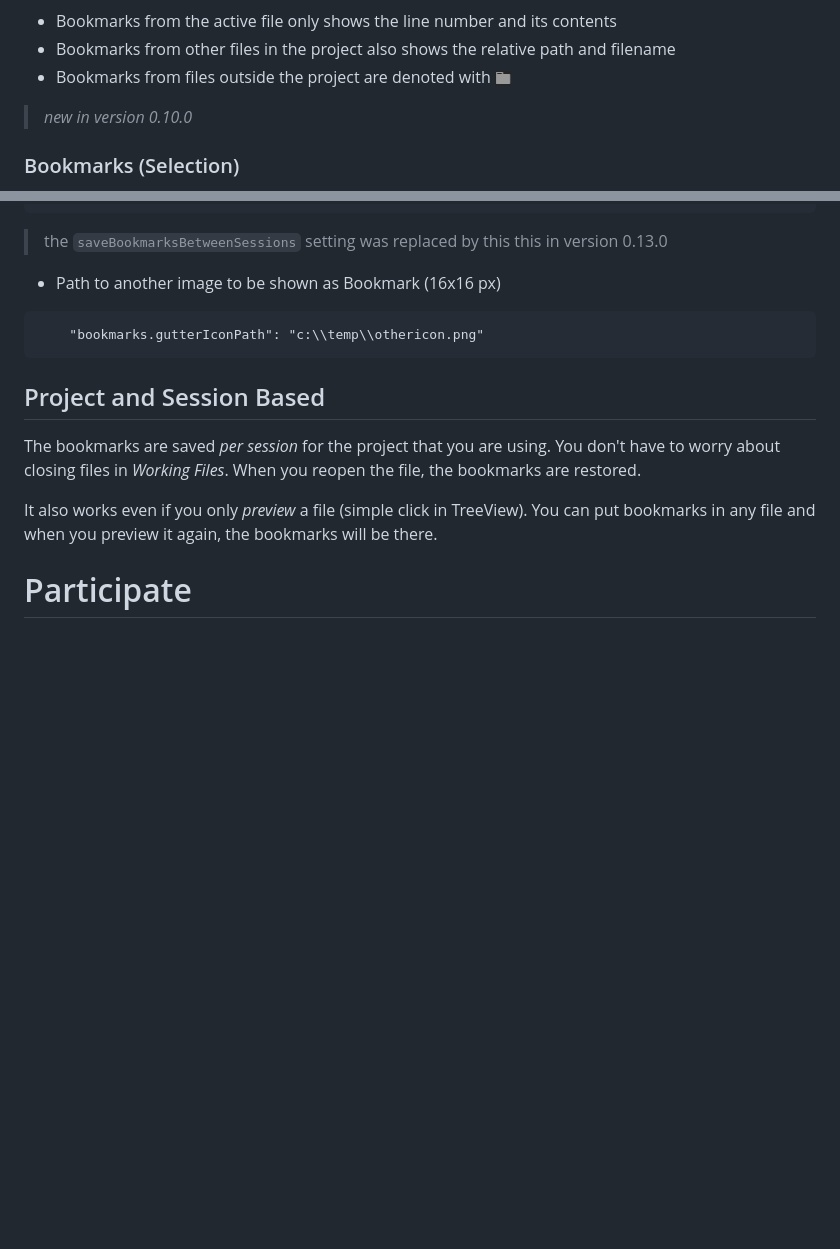
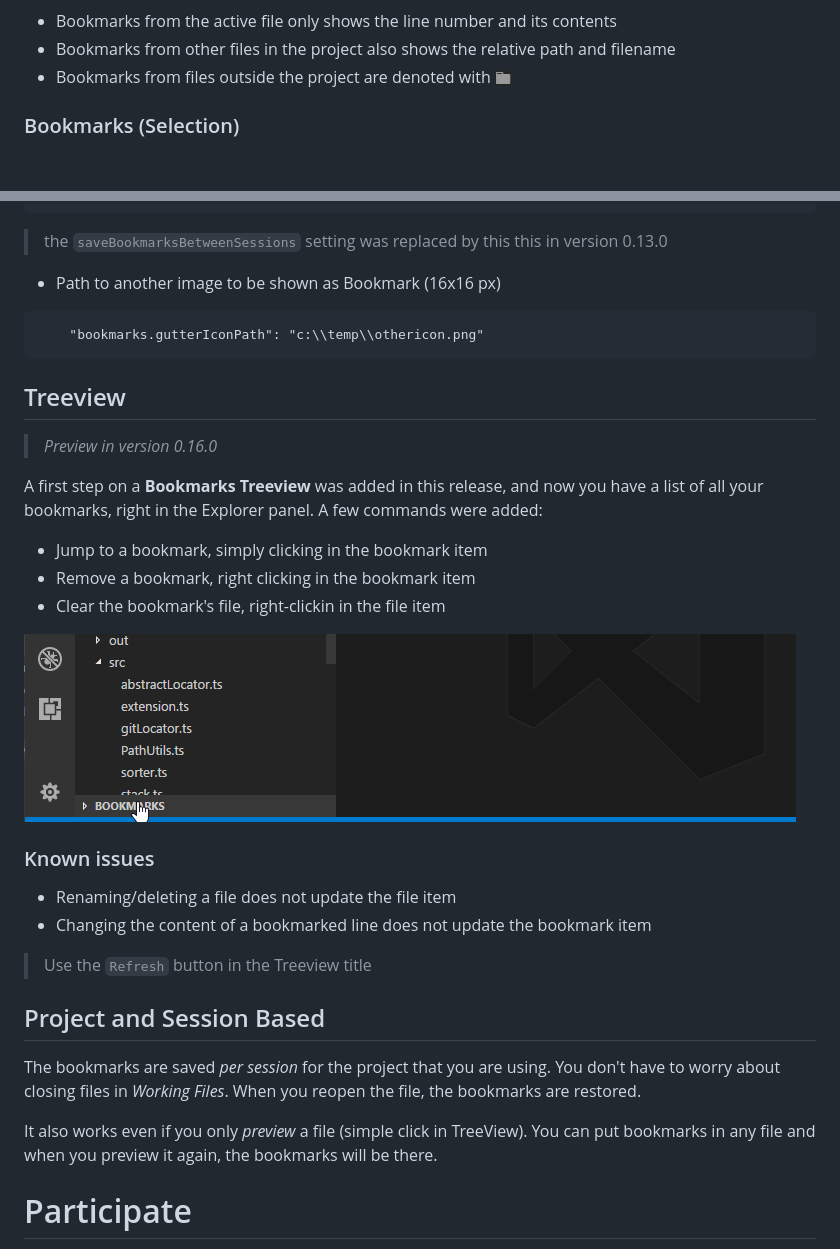
Before and after one commit to alefragnani/vscode-bookmarks, a Markdown page: README.md, 2 parts joined by grey strips. Drawn GitHub-style; pictures changed too: images/vscode-bookmarks-treeview-preview.gif (added); blank space fills up the shorter version.

Commit message:
changelog and readme update

````diff
--- a/README.md
+++ b/README.md
@@ -48,8 +48,6 @@ List all bookmarks from all files and easily navigate to any one. It shows you t
 * Bookmarks from other files in the project also shows the relative path and filename
 * Bookmarks from files outside the project are denoted with ![Folder](images/bookmarks-folder-icon.png)
 
-> _new in version 0.10.0_
-
 ### Bookmarks (Selection)
 
 You can use **Bookmarks** to easily select lines or text blocks. Simply toggle bookmarks in any line of interest and use some of the _Selection_ commands available.
@@ -85,6 +83,24 @@ Manipulate the selection of lines _between_ bookmarks, up and down.
     "bookmarks.gutterIconPath": "c:\\temp\\othericon.png"
 ```
 
+## Treeview
+
+> _Preview in version 0.16.0_
+
+A first step on a **Bookmarks Treeview** was added in this release, and now you have a list of all your bookmarks, right in the Explorer panel. A few commands were added:
+* Jump to a bookmark, simply clicking in the bookmark item
+* Remove a bookmark, right clicking in the bookmark item
+* Clear the bookmark's file, right-clickin in the file item
+
+![Treeview](images/vscode-bookmarks-treeview-preview.gif)
+
+### Known issues
+
+* Renaming/deleting a file does not update the file item
+* Changing the content of a bookmarked line does not update the bookmark item
+
+> Use the `Refresh` button in the Treeview title
+
 ## Project and Session Based
 
 The bookmarks are saved _per session_ for the project that you are using. You don't have to worry about closing files in _Working Files_. When you reopen the file, the bookmarks are restored.
````
Also changed, not shown: CHANGELOG.md (+4 -0 lines).
